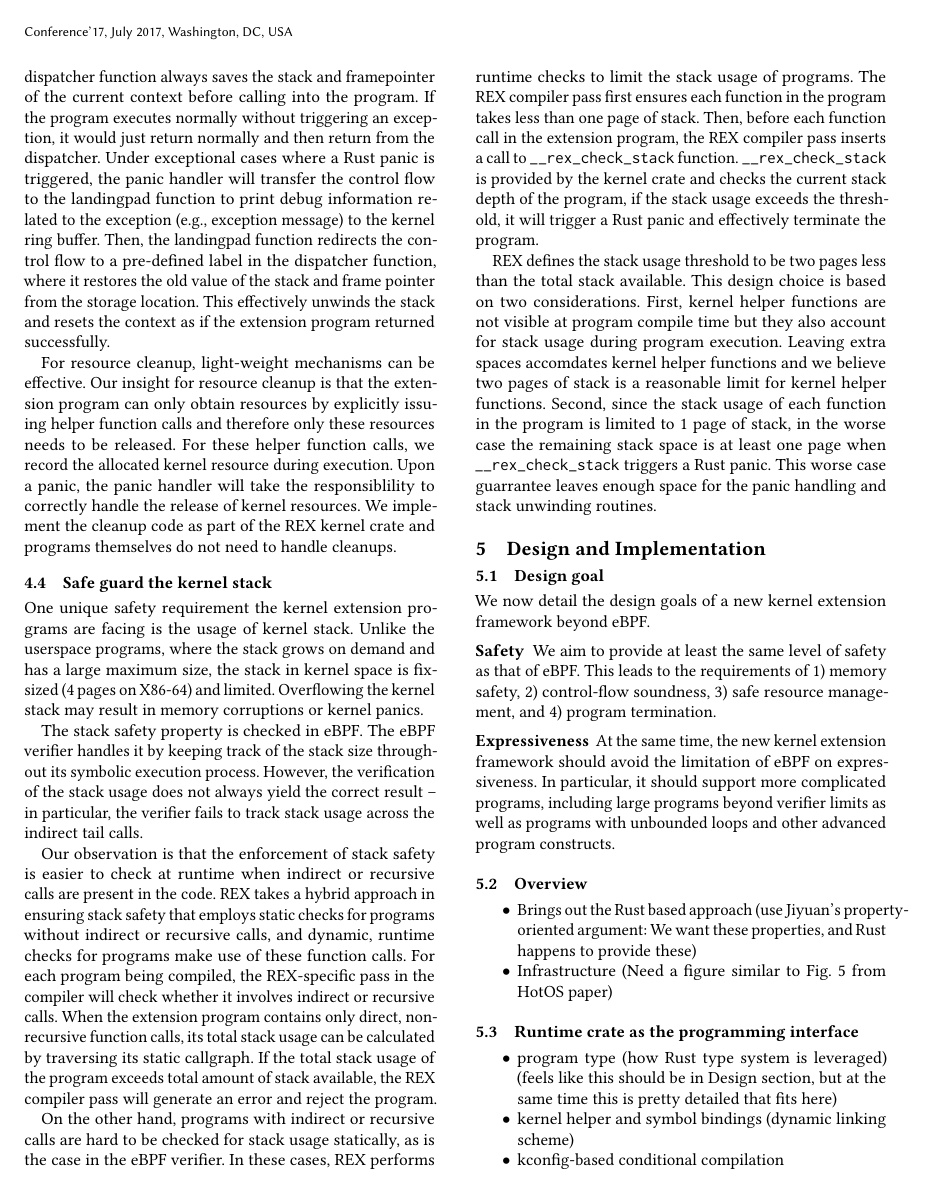
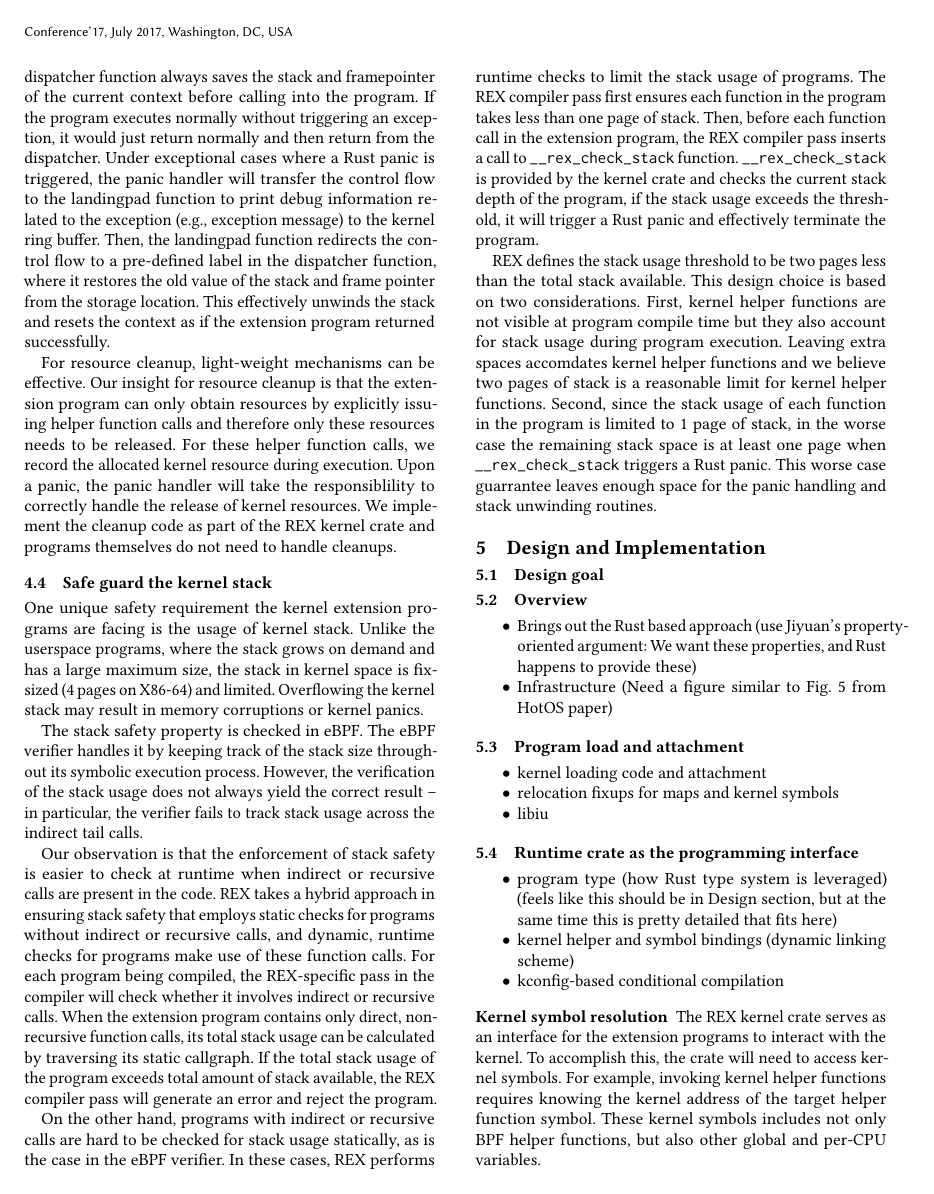
Before and after one commit to upgautamvt/publish-paper, a LaTeX paper (paper.tex, which reads impl.tex): page 6 of 8. Compiled offline with pdfLaTeX.

Commit message:
kernel symbol resolution
Signed-off-by: Jinghao Jia <jinghao7@illinois.edu>

```diff
--- a/impl.tex
+++ b/impl.tex
@@ -21,24 +21,18 @@
 %         allow unbounded loop while ensuring termination)
 % \end{itemize}
 
-We now detail the design goals of a new kernel extension framework beyond eBPF.
-
-\para{Safety} We aim to provide at least the same level of safety as that of
-  eBPF.
-This leads to the requirements of 1) memory safety, 2) control-flow soundness,
-3) safe resource management, and 4) program termination.
-
-\para{Expressiveness} At the same time, the new kernel extension framework
-  should avoid the limitation of eBPF on expressiveness.
-In particular, it should support more complicated programs, including large
-  programs beyond verifier limits as well as programs with unbounded loops
-  and other advanced program constructs.
-
 \subsection{Overview}
 \begin{itemize}
     \item Brings out the Rust based approach (use Jiyuan's property-oriented
         argument: We want these properties, and Rust happens to provide these)
     \item Infrastructure (Need a figure similar to Fig. 5 from HotOS paper)
+\end{itemize}
+
+\subsection{Program load and attachment}
+\begin{itemize}
+    \item kernel loading code and attachment
+    \item relocation fixups for maps and kernel symbols
+    \item libiu
 \end{itemize}
 
 \subsection{Runtime crate as the programming interface}
@@ -50,3 +44,11 @@ In particular, it should support more complicated programs, including large
     \item kconfig-based conditional compilation
 \end{itemize}
 
+\para{Kernel symbol resolution}
+The \projname{} kernel crate serves as an interface for the extension programs
+    to interact with the kernel.
+To accomplish this, the crate will need to access kernel symbols.
+For example, invoking kernel helper functions requires knowing the kernel
+    address of the target helper function symbol.
+These kernel symbols includes not only BPF helper functions, but also other
+    global and per-CPU variables.
@@ -53,4 +83,3 @@ In particular, it should support more complicated programs, including large
 \subsection{Entry code generation}
 \begin{itemize}
     \item LLVM pass
-\end{itemize}
```
Also changed, not shown: impl.tex (34 more changed lines).
